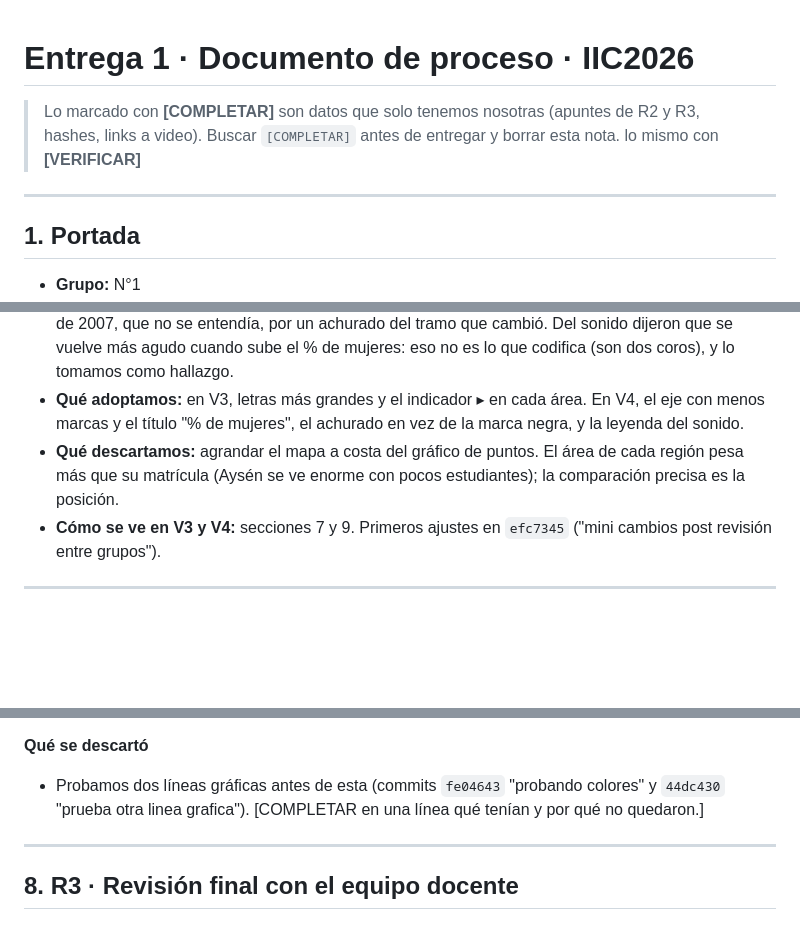
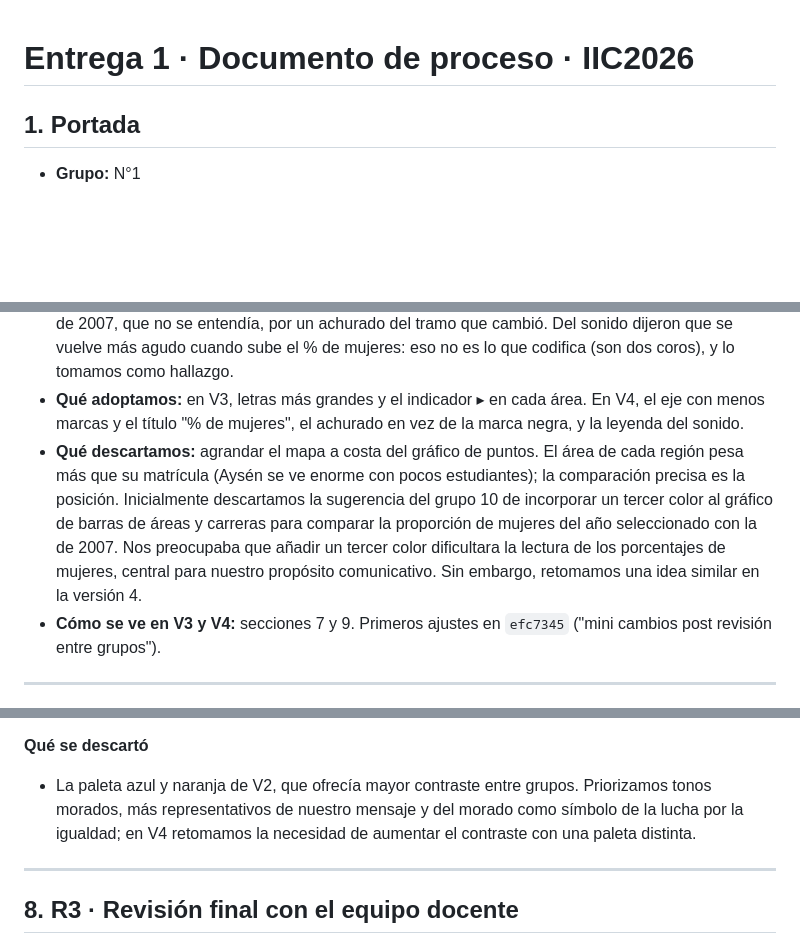
Before and after one commit to OrianaCrescio/proyecto_visualizacion, a Markdown page: docs/entrega.md, 3 parts joined by grey strips. GitHub-like rendering; blank space fills up the shorter version.

Commit message:
docs: modificaciones a reporte v2 y R2

```diff
--- a/docs/entrega.md
+++ b/docs/entrega.md
@@ -1,9 +1,4 @@
 # Entrega 1 · Documento de proceso · IIC2026
-
-> Lo marcado con **[COMPLETAR]** son datos que solo tenemos nosotras (apuntes de R2 y R3, hashes,
-> links a video). Buscar `[COMPLETAR]` antes de entregar y borrar esta nota. lo mismo con **[VERIFICAR]**
-
----
 
 ## 1. Portada
 
@@ -149,7 +144,7 @@ eligiendo carrera y quienes diseñan políticas para atraer mujeres a STEM.
 - **Qué adoptamos:** en V3, letras más grandes y el indicador ▸ en cada área. En V4, el eje con menos
   marcas y el título "% de mujeres", el achurado en vez de la marca negra, y la leyenda del sonido.
 - **Qué descartamos:** agrandar el mapa a costa del gráfico de puntos. El área de cada región pesa más
-  que su matrícula (Aysén se ve enorme con pocos estudiantes); la comparación precisa es la posición.
+  que su matrícula (Aysén se ve enorme con pocos estudiantes); la comparación precisa es la posición. Inicialmente descartamos la sugerencia del grupo 10 de incorporar un tercer color al gráfico de barras de áreas y carreras para comparar la proporción de mujeres del año seleccionado con la de 2007. Nos preocupaba que añadir un tercer color dificultara la lectura de los porcentajes de mujeres, central para nuestro propósito comunicativo. Sin embargo, retomamos una idea similar en la versión 4.
 - **Cómo se ve en V3 y V4:** secciones 7 y 9. Primeros ajustes en `efc7345` ("mini cambios post revisión entre grupos").
 
 ---
@@ -191,8 +186,9 @@ eligiendo carrera y quienes diseñan políticas para atraer mujeres a STEM.
   paleta de mayor contraste (sección 9).
 
 **Qué se descartó**
-- Probamos dos líneas gráficas antes de esta (commits `fe04643` "probando colores" y `44dc430` "prueba
-  otra linea grafica"). [COMPLETAR en una línea qué tenían y por qué no quedaron.]
+- La paleta azul y naranja de V2, que ofrecía mayor contraste entre grupos. Priorizamos tonos morados,
+  más representativos de nuestro mensaje y del morado como símbolo de la lucha por la igualdad; en V4
+  retomamos la necesidad de aumentar el contraste con una paleta distinta.
 
 ---
 
```
